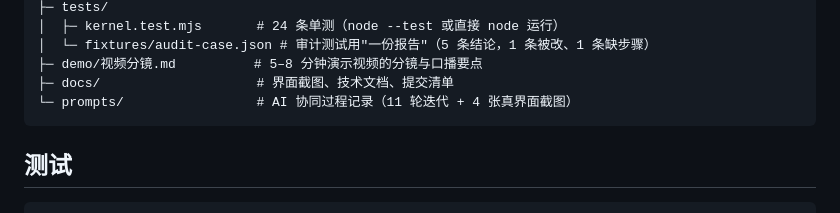
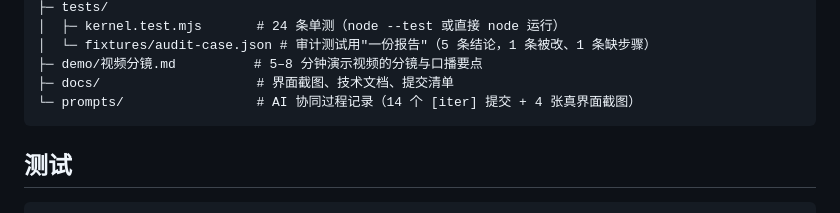
Before and after one commit to 9568138-cloud/reprolab, a Markdown page: README.md, the part around the change. Rendered like a GitHub page.

````diff
--- a/README.md
+++ b/README.md
@@ -159,7 +159,7 @@ reprolab/
 │  └─ fixtures/audit-case.json # 审计测试用"一份报告"（5 条结论，1 条被改、1 条缺步骤）
 ├─ demo/视频分镜.md          # 5–8 分钟演示视频的分镜与口播要点
 ├─ docs/                    # 界面截图、技术文档、提交清单
-└─ prompts/                 # AI 协同过程记录（11 轮迭代 + 4 张真界面截图）
+└─ prompts/                 # AI 协同过程记录（14 个 [iter] 提交 + 4 张真界面截图）
 ```
 
 ## 测试
````
Also changed, not shown: docs/技术文档.md (+1 -1 lines), prompts/README.md (+6 -6 lines).
